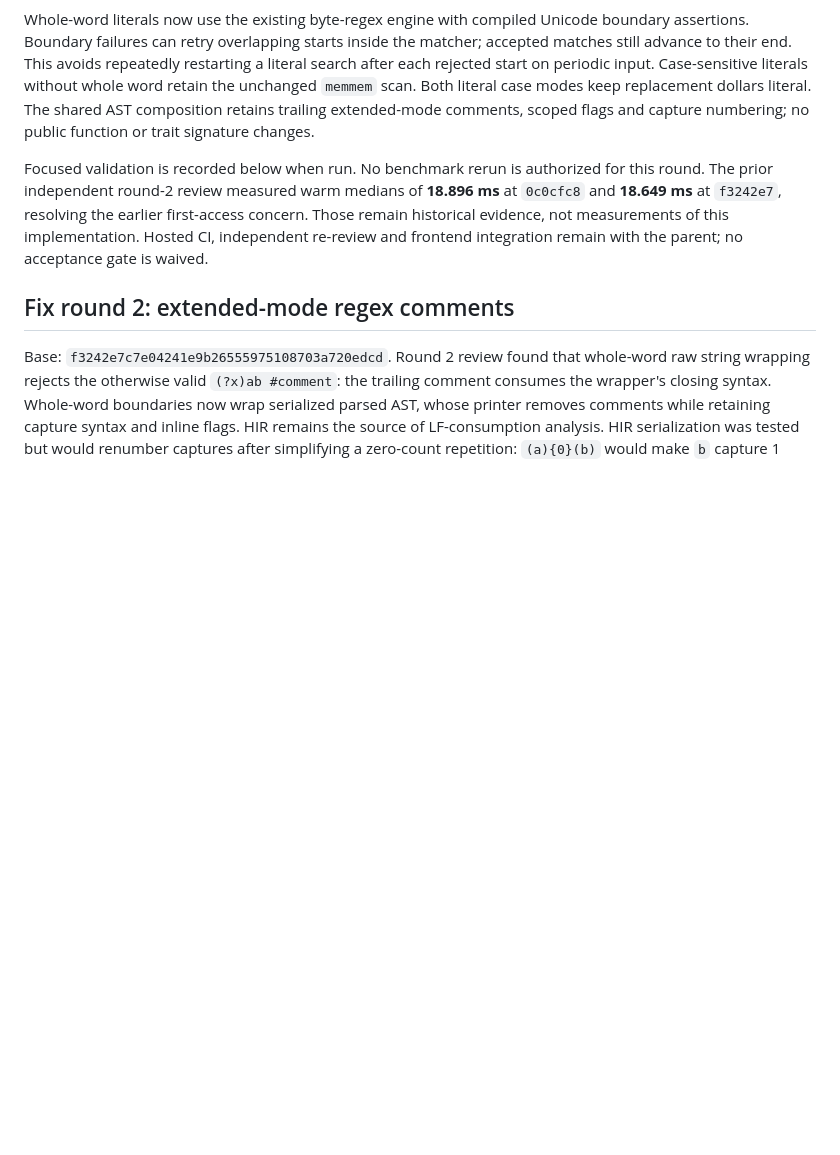
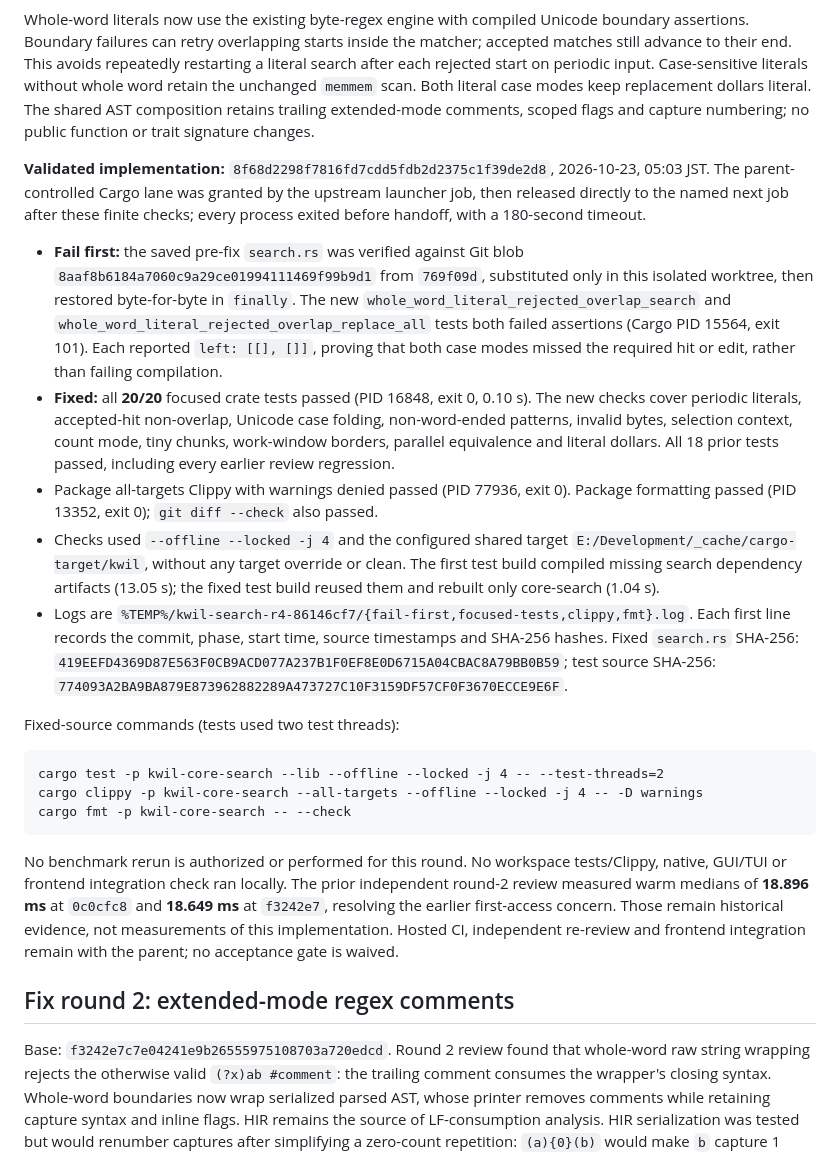
Before and after one commit to rennerdo30/kwil, a Markdown page: crates/core-search/VERIFICATION.md, the part around the change. Drawn GitHub-style; blank space fills up the shorter version.

Commit message:
Record whole-word overlap regression evidence

````diff
--- a/crates/core-search/VERIFICATION.md
+++ b/crates/core-search/VERIFICATION.md
@@ -27,8 +27,47 @@ Both literal case modes keep replacement dollars literal. The shared AST
 composition retains trailing extended-mode comments, scoped flags and capture
 numbering; no public function or trait signature changes.
 
-Focused validation is recorded below when run. No benchmark rerun is authorized
-for this round. The prior independent round-2 review measured warm medians of
+**Validated implementation:** `8f68d2298f7816fd7cdd5fdb2d2375c1f39de2d8`,
+2026-10-23, 05:03 JST. The parent-controlled Cargo lane was granted by the
+upstream launcher job, then released directly to the named next job after these
+finite checks; every process exited before handoff, with a 180-second timeout.
+
+- **Fail first:** the saved pre-fix `search.rs` was verified against Git blob
+  `8aaf8b6184a7060c9a29ce01994111469f99b9d1` from `769f09d`, substituted only in
+  this isolated worktree, then restored byte-for-byte in `finally`. The new
+  `whole_word_literal_rejected_overlap_search` and
+  `whole_word_literal_rejected_overlap_replace_all` tests both failed assertions
+  (Cargo PID 15564, exit 101). Each reported `left: [[], []]`, proving that both
+  case modes missed the required hit or edit, rather than failing compilation.
+- **Fixed:** all **20/20** focused crate tests passed (PID 16848, exit 0, 0.10 s).
+  The new checks cover periodic literals, accepted-hit non-overlap, Unicode case
+  folding, non-word-ended patterns, invalid bytes, selection context, count mode,
+  tiny chunks, work-window borders, parallel equivalence and literal dollars.
+  All 18 prior tests passed, including every earlier review regression.
+- Package all-targets Clippy with warnings denied passed (PID 77936, exit 0).
+  Package formatting passed (PID 13352, exit 0); `git diff --check` also passed.
+- Checks used `--offline --locked -j 4` and the configured shared target
+  `E:/Development/_cache/cargo-target/kwil`, without any target override or clean.
+  The first test build compiled missing search dependency artifacts (13.05 s);
+  the fixed test build reused them and rebuilt only core-search (1.04 s).
+- Logs are `%TEMP%/kwil-search-r4-86146cf7/{fail-first,focused-tests,clippy,fmt}.log`.
+  Each first line records the commit, phase, start time, source timestamps and
+  SHA-256 hashes. Fixed `search.rs` SHA-256:
+  `419EEFD4369D87E563F0CB9ACD077A237B1F0EF8E0D6715A04CBAC8A79BB0B59`;
+  test source SHA-256:
+  `774093A2BA9BA879E873962882289A473727C10F3159DF57CF0F3670ECCE9E6F`.
+
+Fixed-source commands (tests used two test threads):
+
+```text
+cargo test -p kwil-core-search --lib --offline --locked -j 4 -- --test-threads=2
+cargo clippy -p kwil-core-search --all-targets --offline --locked -j 4 -- -D warnings
+cargo fmt -p kwil-core-search -- --check
+```
+
+No benchmark rerun is authorized or performed for this round. No workspace
+tests/Clippy, native, GUI/TUI or frontend integration check ran locally.
+The prior independent round-2 review measured warm medians of
 **18.896 ms** at `0c0cfc8` and **18.649 ms** at `f3242e7`, resolving the earlier
 first-access concern. Those remain historical evidence, not measurements of this
 implementation. Hosted CI, independent re-review and frontend integration remain
````
Also changed, not shown: crates/core-search/README.md (+2 -2 lines).
